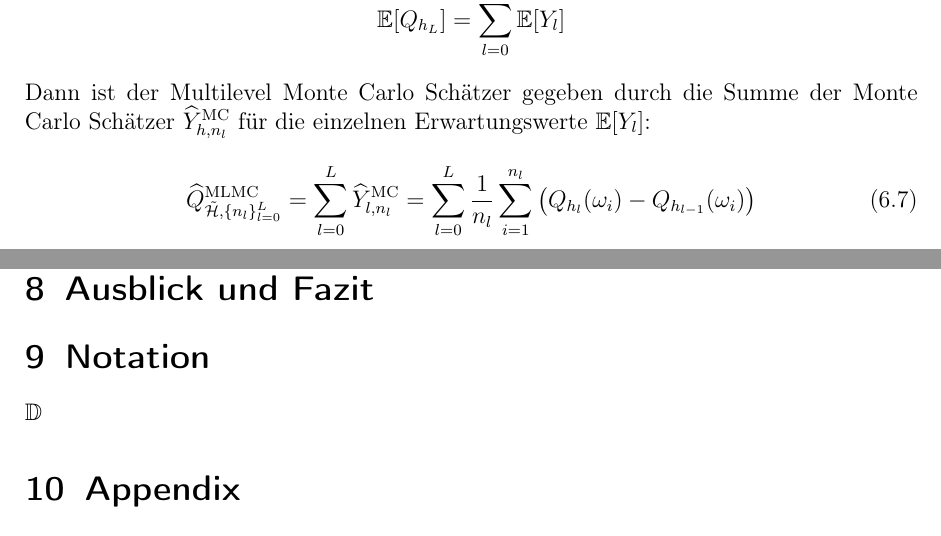
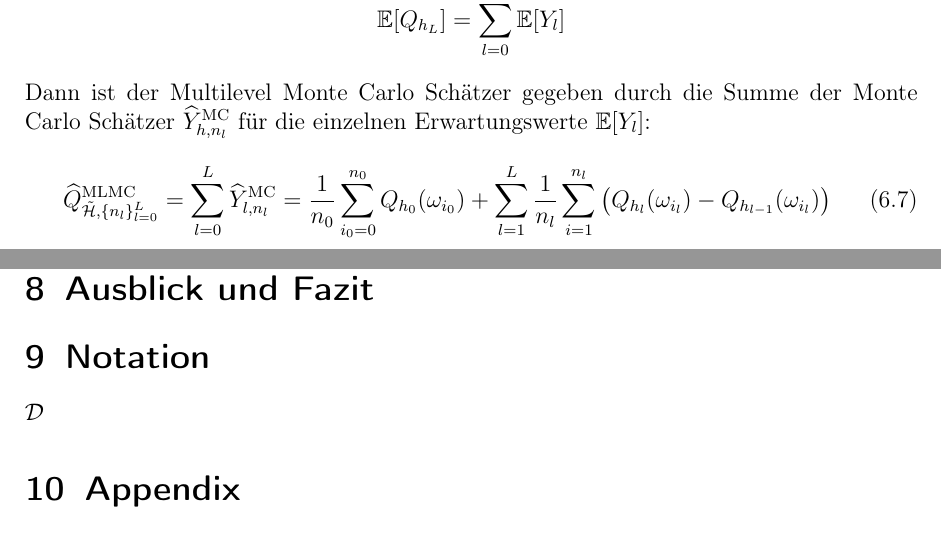
Before and after one commit to udicr/BachelorThesisMLMC, a LaTeX document (bachelorarbeit.tex, which reads MLMC2.tex, Notation.tex): two parts of pages 42 and 50 of 59, joined at a grey line, cut so that both start at the same text. Compiled offline with pdfLaTeX.

Commit message:
small correction

```diff
--- a/MLMC2.tex
+++ b/MLMC2.tex
@@ -152,7 +152,7 @@ So folgt:
 \]
 Dann ist der Multilevel Monte Carlo Schätzer gegeben durch die Summe der Monte Carlo Schätzer $ \widehat{Y}_{h,n_l}^{\text{MC}} $ für die einzelnen Erwartungswerte $ \mathbb{E}[Y_l] $:
 \begin{align}
-	\widehat{Q}_{\tilde{\mathcal{H}},\{ n_l \}_{l=0}^L }^{\text{MLMC}} = \sum_{l=0}^{L} \widehat{Y}_{l,n_l}^{\text{MC}} =  \sum_{l=0}^{L} \frac{1}{n_l} \sum_{i=1}^{n_l} \left( Q_{h_l}(\omega_i) - Q_{h_{l-1}}(\omega_i)\right)
+	\widehat{Q}_{\tilde{\mathcal{H}},\{ n_l \}_{l=0}^L }^{\text{MLMC}} = \sum_{l=0}^{L} \widehat{Y}_{l,n_l}^{\text{MC}} =  \frac{1}{n_0} \sum_{i_0=0}^{n_0} Q_{h_0}(\omega_{i_0}) + \sum_{l=1}^{L} \frac{1}{n_l} \sum_{i=1}^{n_l} \left( Q_{h_l}(\omega_{i_l}) - Q_{h_{l-1}}(\omega_{i_l})\right)
 \end{align}
 Da für jedes $ l \ $ $ \widehat{Y}_{l,n_l}^{\text{MC}} $ getrennt berechnet und somit jeder Erwartungswert $ \mathbb{E}[Y_l] $ unabhängig geschätzt wird, erhalten wir die Varianz des MLMC-Schätzers durch $\mathbb{V}[ \widehat{Q}_{\tilde{\mathcal{H}},\{ n_l \}_{l=0}^L }^{\text{MLMC}} ] = \sum_{l=0}^{L} \frac{1}{n_l} \mathbb{V}[Y_l]$. Wie in \ref{badumts} lässt sich dann der mean square error dann ausdrücken durch:
 \begin{align}
--- a/Notation.tex
+++ b/Notation.tex
@@ -1,2 +1,2 @@
 % !TeX root = bachelorarbeit.tex
-$ \mathbb{D} $
+$ \mathcal{D} $
```
Also changed, not shown: bachelorarbeit.pdf.
